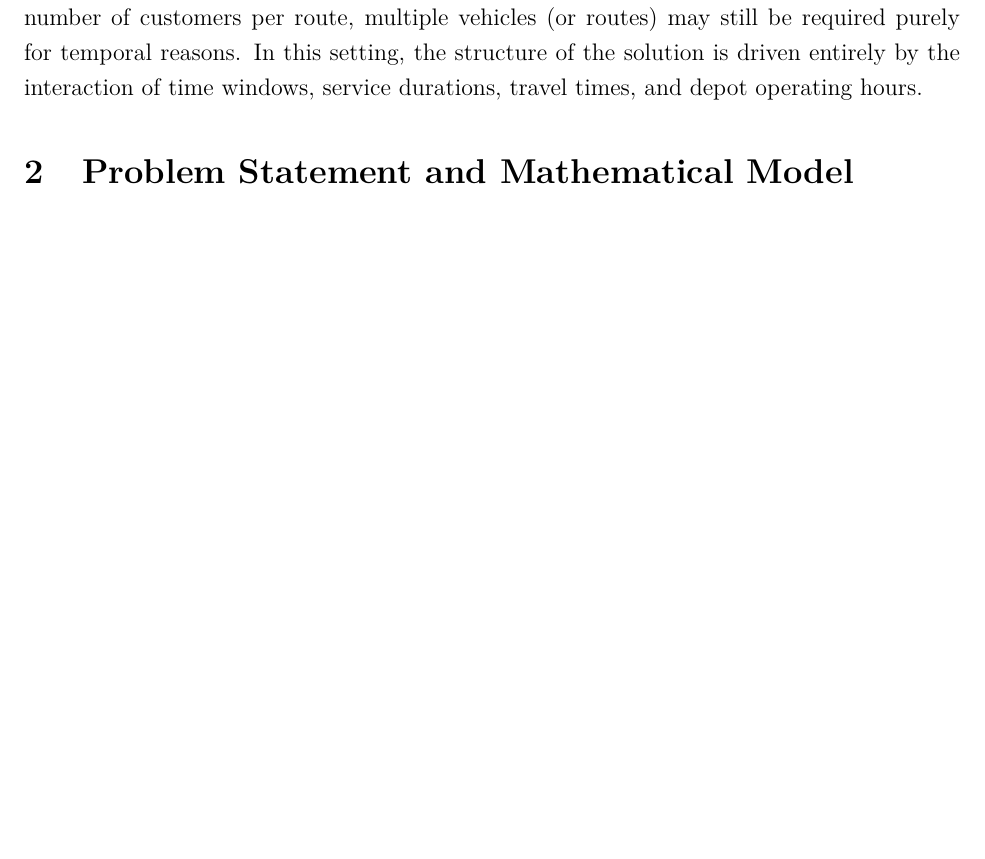
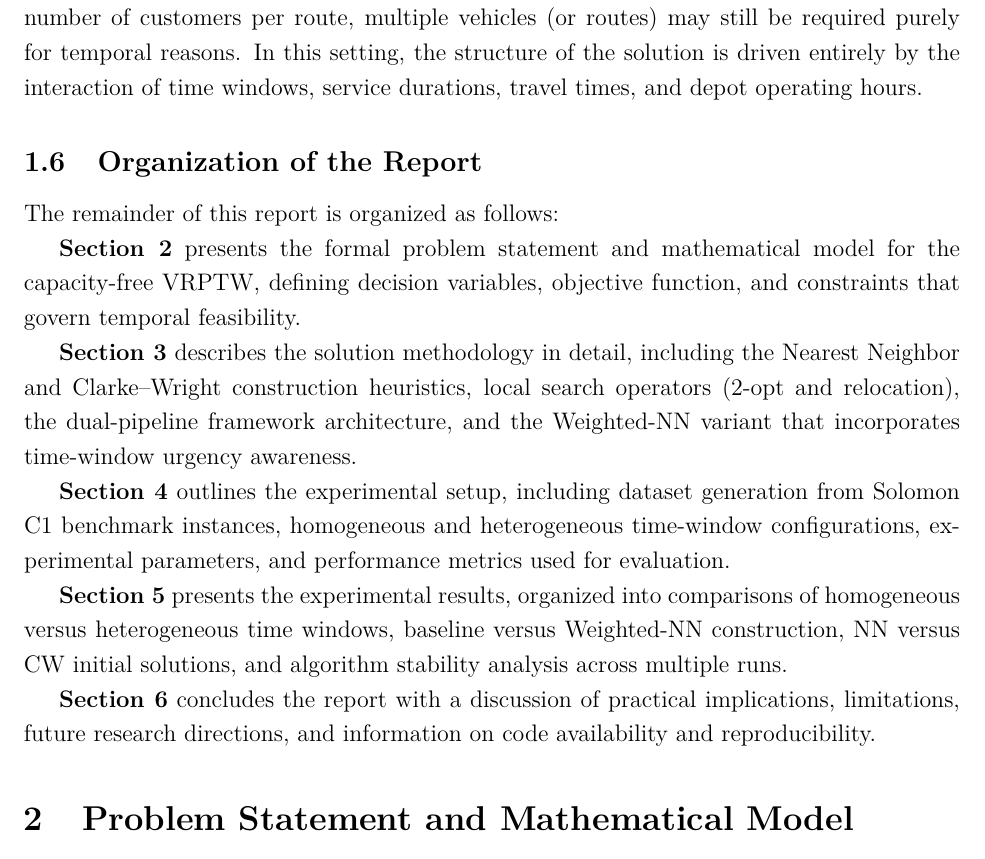
Before and after one commit to mkaraaslan99/capacity-free-vrptw, a LaTeX paper (vrptw_complete_report.tex): part of page 8 of 34, cut so that both start at the same text, the shorter picture padded with empty space. Compiled offline with pdfLaTeX.

Commit message:
Add report organization roadmap to Introduction section

```diff
--- a/vrptw_complete_report.tex
+++ b/vrptw_complete_report.tex
@@ -146,6 +146,20 @@ To structure the analysis, we consider the following research questions:
 \subsection{Problem Definition}
 
 We study a single-depot VRPTW variant in which vehicle load limits are not considered. The task is to construct a set of routes originating from and returning to the depot such that each customer is visited exactly once, service at each customer begins within its allowed time window, and total travel distance is minimized. Because capacity does not restrict the number of customers per route, multiple vehicles (or routes) may still be required purely for temporal reasons. In this setting, the structure of the solution is driven entirely by the interaction of time windows, service durations, travel times, and depot operating hours.
+
+\subsection{Organization of the Report}
+
+The remainder of this report is organized as follows:
+
+\textbf{Section 2} presents the formal problem statement and mathematical model for the capacity-free VRPTW, defining decision variables, objective function, and constraints that govern temporal feasibility.
+
+\textbf{Section 3} describes the solution methodology in detail, including the Nearest Neighbor and Clarke--Wright construction heuristics, local search operators (2-opt and relocation), the dual-pipeline framework architecture, and the Weighted-NN variant that incorporates time-window urgency awareness.
+
+\textbf{Section 4} outlines the experimental setup, including dataset generation from Solomon C1 benchmark instances, homogeneous and heterogeneous time-window configurations, experimental parameters, and performance metrics used for evaluation.
+
+\textbf{Section 5} presents the experimental results, organized into comparisons of homogeneous versus heterogeneous time windows, baseline versus Weighted-NN construction, NN versus CW initial solutions, and algorithm stability analysis across multiple runs.
+
+\textbf{Section 6} concludes the report with a discussion of practical implications, limitations, future research directions, and information on code availability and reproducibility.
 
 \section{Problem Statement and Mathematical Model}
 
```
